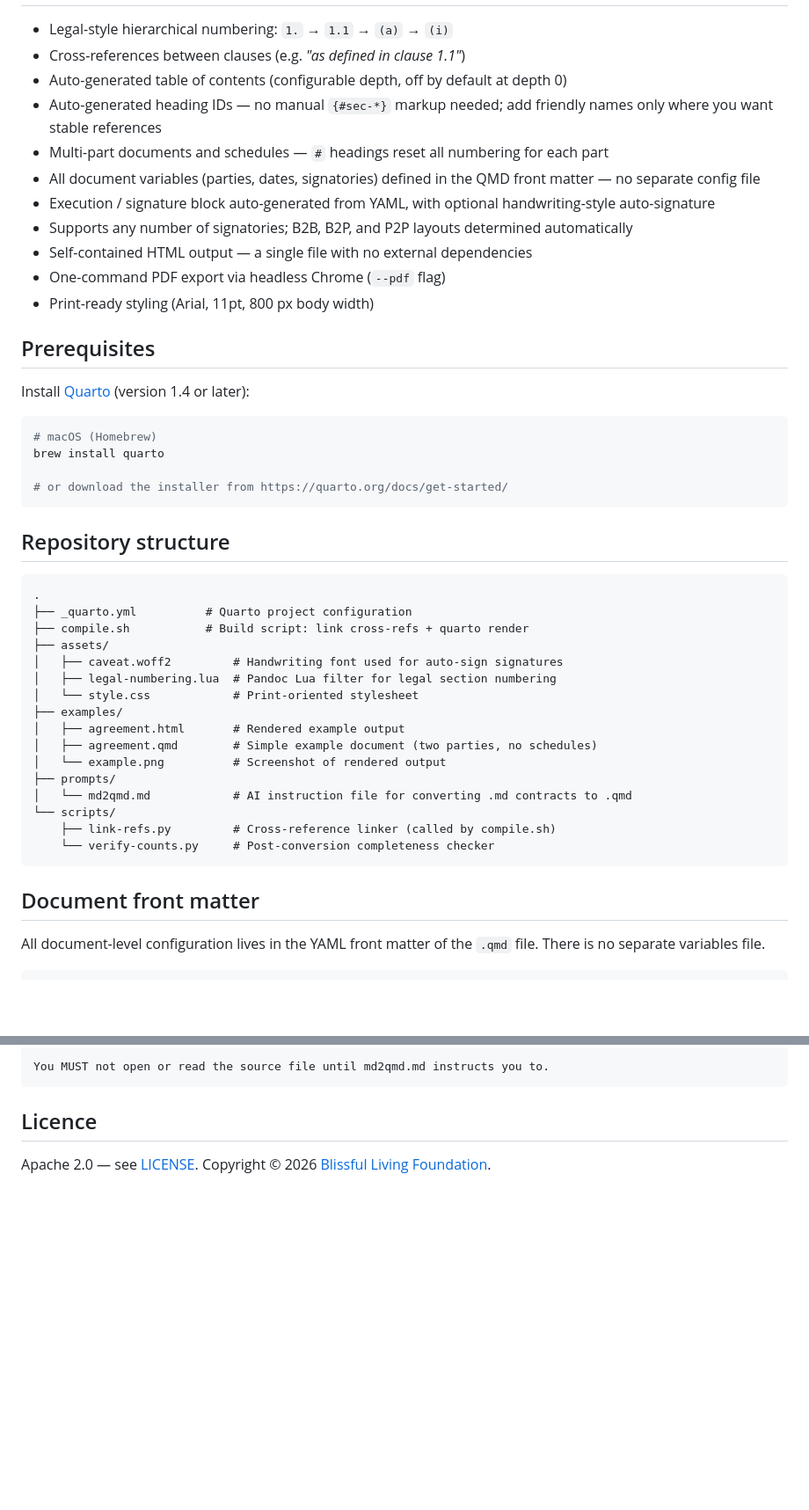
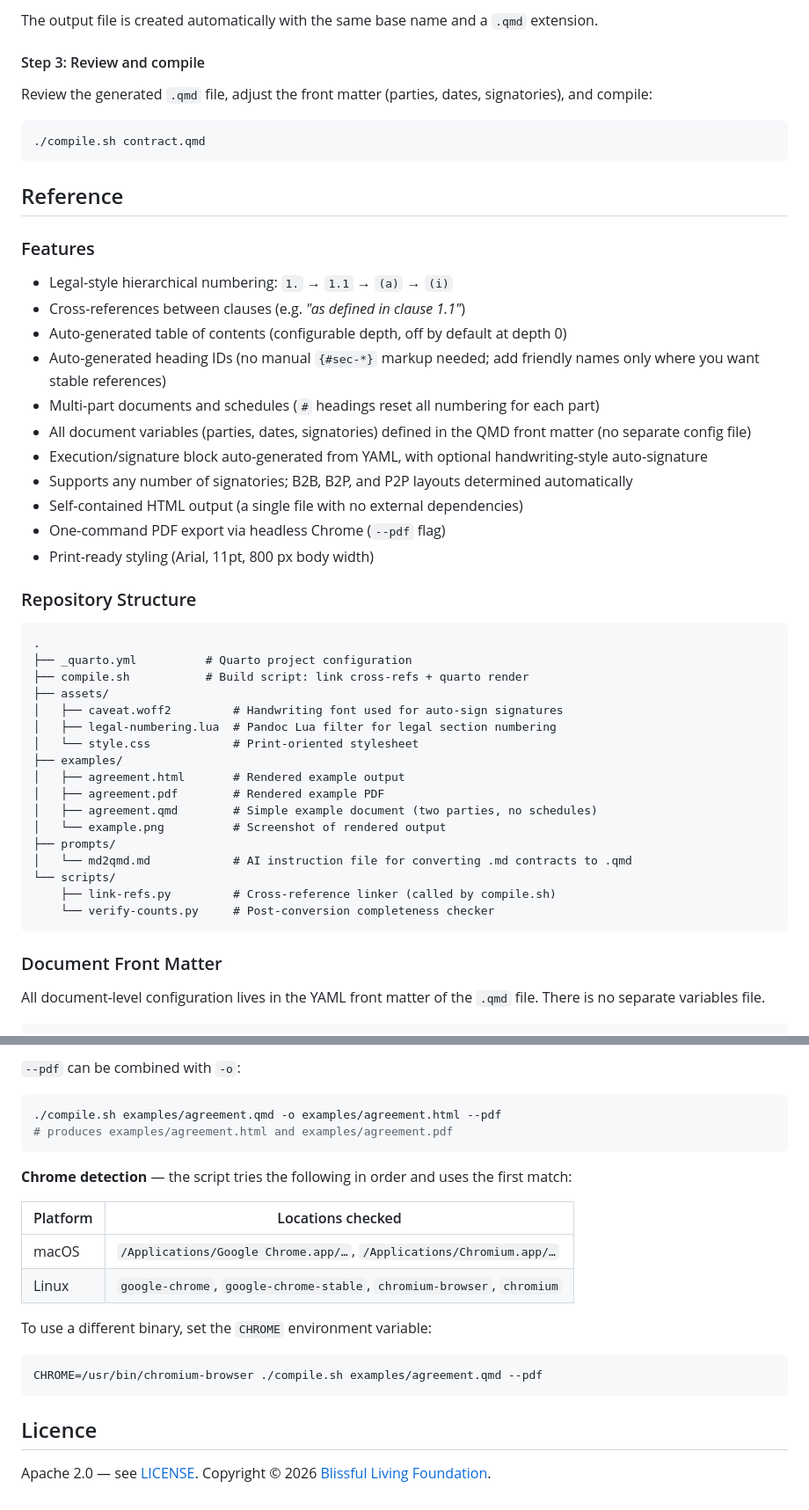
Before and after one commit to blissful-living/legal-contract-template, a Markdown page: README.md, 2 parts joined by grey strips. Shown at 88% size. Rendered like a GitHub page; blank space fills up the shorter version.

````diff
--- a/README.md
+++ b/README.md
@@ -12,28 +98,30 @@ Built on [Quarto](https://quarto.org), with a custom Pandoc Lua filter that appl
+The output file is created automatically with the same base name and a `.qmd` extension.
+
+#### Step 3: Review and compile
+
+Review the generated `.qmd` file, adjust the front matter (parties, dates, signatories), and compile:
+
+```bash
+./compile.sh contract.qmd
+```
+
+## Reference
+
+### Features
 
 - Legal-style hierarchical numbering: `1.` → `1.1` → `(a)` → `(i)`
 - Cross-references between clauses (e.g. *"as defined in clause 1.1"*)
 - Auto-generated table of contents (configurable depth, off by default at depth 0)
-- Auto-generated heading IDs — no manual `{#sec-*}` markup needed; add friendly names only where you want stable references
-- Multi-part documents and schedules — `#` headings reset all numbering for each part
-- All document variables (parties, dates, signatories) defined in the QMD front matter — no separate config file
-- Execution / signature block auto-generated from YAML, with optional handwriting-style auto-signature
+- Auto-generated heading IDs (no manual `{#sec-*}` markup needed; add friendly names only where you want stable references)
+- Multi-part documents and schedules (`#` headings reset all numbering for each part)
+- All document variables (parties, dates, signatories) defined in the QMD front matter (no separate config file)
+- Execution/signature block auto-generated from YAML, with optional handwriting-style auto-signature
 - Supports any number of signatories; B2B, B2P, and P2P layouts determined automatically
-- Self-contained HTML output — a single file with no external dependencies
+- Self-contained HTML output (a single file with no external dependencies)
 - One-command PDF export via headless Chrome (`--pdf` flag)
 - Print-ready styling (Arial, 11pt, 800 px body width)
 
-## Prerequisites
-
-Install [Quarto](https://quarto.org/docs/get-started/) (version 1.4 or later):
-
-```bash
-# macOS (Homebrew)
-brew install quarto
-
-# or download the installer from https://quarto.org/docs/get-started/
-```
-
-## Repository structure
+### Repository Structure
 
 ```
 .
@@ -45,6 +133,7 @@ brew install quarto
 │   └── style.css            # Print-oriented stylesheet
 ├── examples/
 │   ├── agreement.html       # Rendered example output
+│   ├── agreement.pdf        # Rendered example PDF
 │   ├── agreement.qmd        # Simple example document (two parties, no schedules)
 │   └── example.png          # Screenshot of rendered output
 ├── prompts/
@@ -54,7 +143,7 @@ brew install quarto
     └── verify-counts.py     # Post-conversion completeness checker
 ```
 
-## Document front matter
+### Document Front Matter
 
 All document-level configuration lives in the YAML front matter of the `.qmd` file. There is no separate variables file.
 
@@ -389,5 +433,22 @@ Source file: your-contract.md
 
-You MUST not open or read the source file until md2qmd.md instructs you to.
+`--pdf` can be combined with `-o`:
+
+```bash
+./compile.sh examples/agreement.qmd -o examples/agreement.html --pdf
+# produces examples/agreement.html and examples/agreement.pdf
+```
+
+**Chrome detection** — the script tries the following in order and uses the first match:
+
+| Platform | Locations checked |
+|----------|-------------------|
+| macOS | `/Applications/Google Chrome.app/…`, `/Applications/Chromium.app/…` |
+| Linux | `google-chrome`, `google-chrome-stable`, `chromium-browser`, `chromium` |
+
+To use a different binary, set the `CHROME` environment variable:
+
+```bash
+CHROME=/usr/bin/chromium-browser ./compile.sh examples/agreement.qmd --pdf
 ```
 
 ## Licence
````
Also changed, not shown: other parts of README.md (+135 -94 lines).
